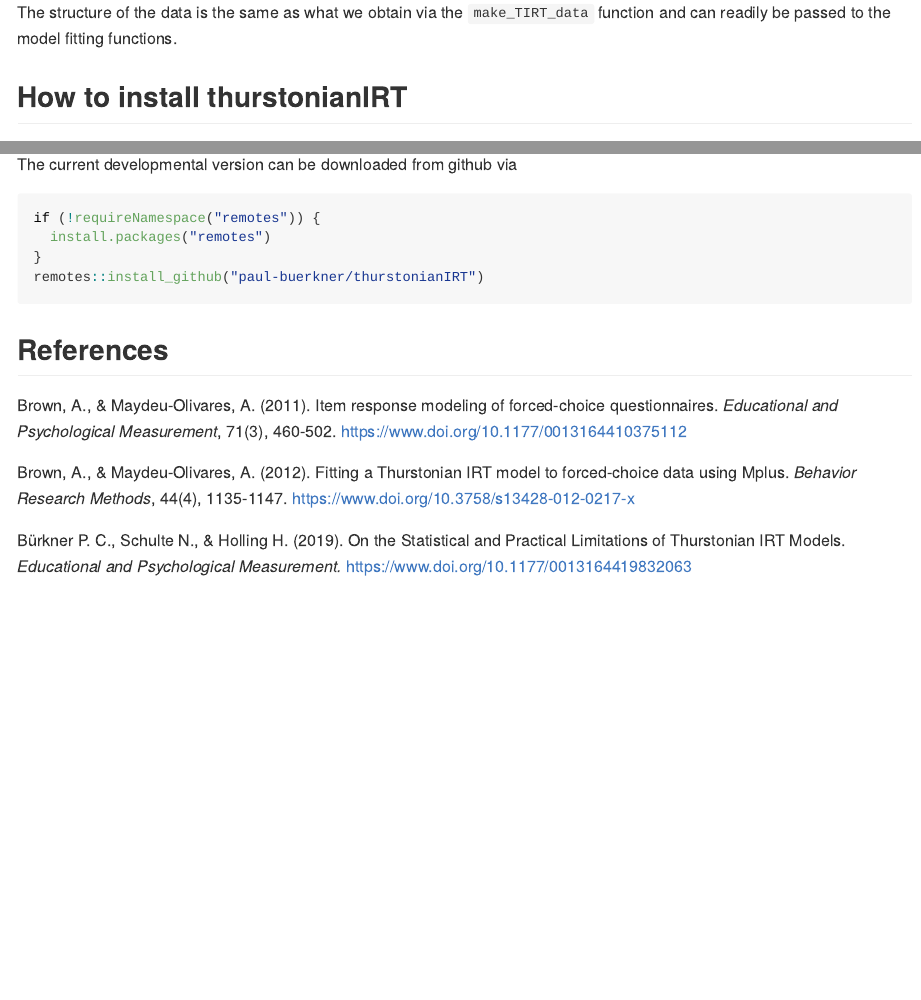
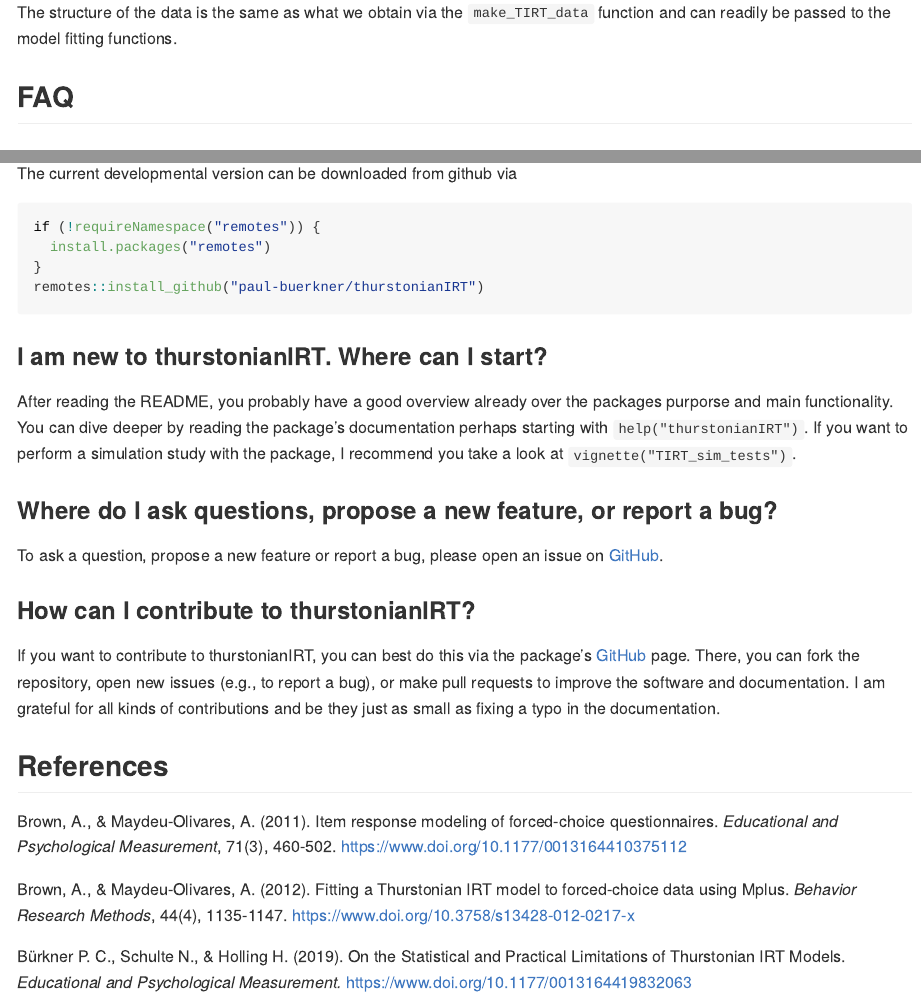
Before and after one commit to paul-buerkner/thurstonianIRT, an R Markdown document (README.Rmd): the page in a window 1100 px wide, from 2790 px down, and a second part further down, joined at a grey line. The pictures show the output file README.md that the author committed with the source, drawn offline in the style of GitHub; badge pictures from the web are left out.

Commit message:
README: add FAQ #9

````diff
--- a/README.Rmd
+++ b/README.Rmd
@@ -145,4 +145,4 @@ The structure of the data is the same as what we obtain via
 the `make_TIRT_data` function and can readily be passed to the model
 fitting functions.
 
-## How to install thurstonianIRT
+## FAQ
@@ -162,6 +164,29 @@ if (!requireNamespace("remotes")) {
 remotes::install_github("paul-buerkner/thurstonianIRT")
 ```
 
+### I am new to thurstonianIRT. Where can I start?
+
+After reading the README, you probably have a good overview already over the
+packages purporse and main functionality. You can dive deeper by reading the
+package's documentation perhaps starting with `help("thurstonianIRT")`. If you
+want to perform a simulation study with the package, I recommend you take a look
+at `vignette("TIRT_sim_tests")`.
+
+### Where do I ask questions, propose a new feature, or report a bug?
+
+To ask a question, propose a new feature or report a bug, please open an
+issue on [GitHub](https://github.com/paul-buerkner/thurstonianIRT).
+
+### How can I contribute to thurstonianIRT?
+
+If you want to contribute to thurstonianIRT, you can best do this via the
+package's [GitHub](https://github.com/paul-buerkner/thurstonianIRT) page. There,
+you can fork the repository, open new issues (e.g., to report a bug), or make
+pull requests to improve the software and documentation. I am grateful for all
+kinds of contributions and be they just as small as fixing a typo in the
+documentation.
+
+
 ## References
 
 Brown, A., & Maydeu-Olivares, A. (2011). Item response modeling of forced-choice questionnaires. *Educational and Psychological Measurement*, 71(3), 460-502.
````
Also changed, not shown: README.md, README.Rmd (2 more changed lines).
